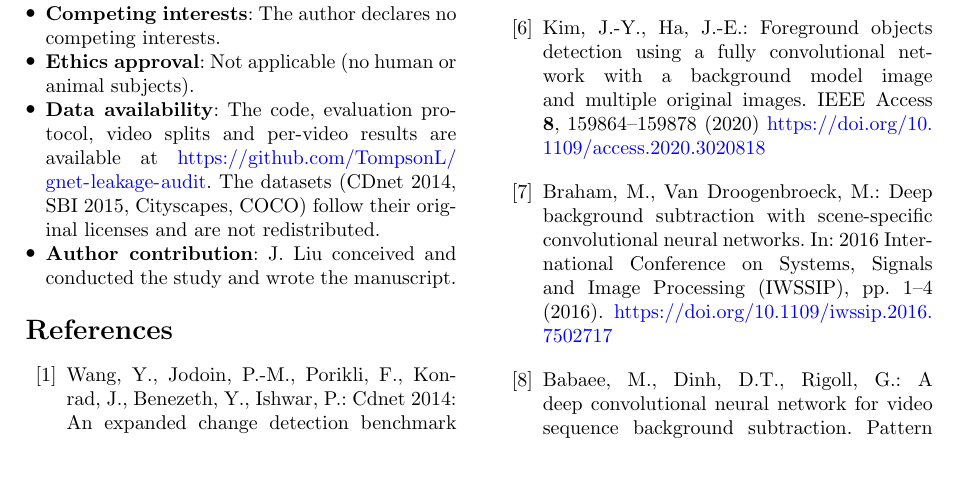
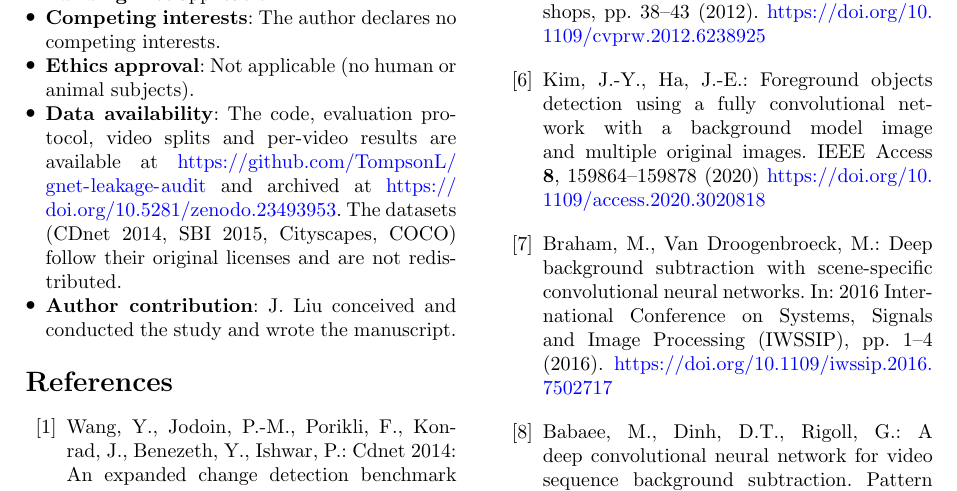
Before and after one commit to TompsonL/gnet-leakage-audit, a LaTeX paper (paper/main.tex): part of page 10 of 13, cut so that both start at the same text, the shorter picture padded with empty space. Compiled offline with pdfLaTeX.

Commit message:
Add Zenodo DOI to Data Availability and citation metadata

```diff
--- a/paper/main.tex
+++ b/paper/main.tex
@@ -742,7 +742,7 @@ Not applicable.
 \item \textbf{Competing interests}: The author declares no competing interests.
 \item \textbf{Ethics approval}: Not applicable (no human or animal subjects).
 \item \textbf{Data availability}: The code, evaluation protocol, video splits and
-per-video results are available at \url{https://github.com/TompsonL/gnet-leakage-audit}. The datasets
+per-video results are available at \url{https://github.com/TompsonL/gnet-leakage-audit} and archived at \url{https://doi.org/10.5281/zenodo.23493953}. The datasets
 (CDnet 2014, SBI 2015, Cityscapes, COCO) follow their original licenses and are
 not redistributed.
 \item \textbf{Author contribution}: J. Liu conceived and conducted the study and wrote the manuscript.
```
Also changed, not shown: README.md, paper/main.pdf, 1 other file.
